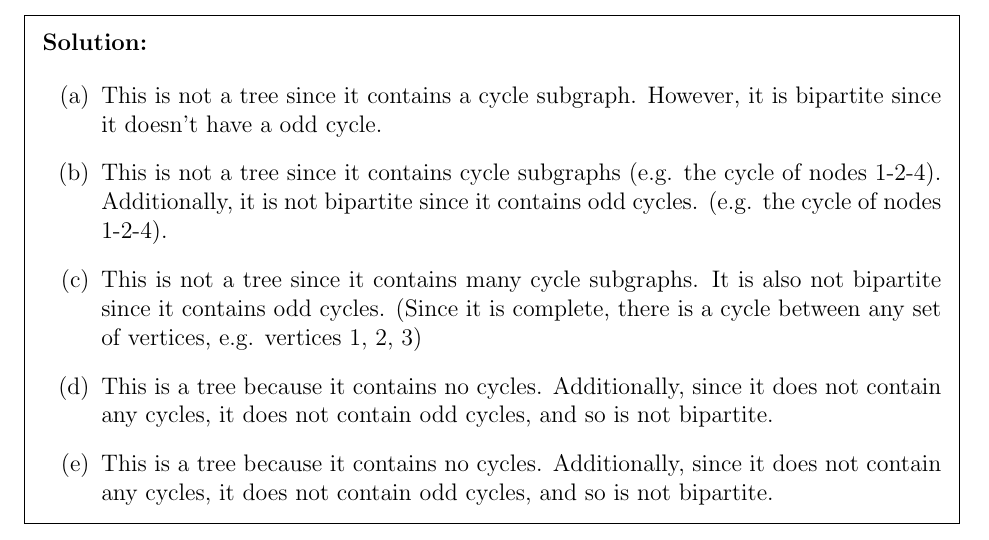
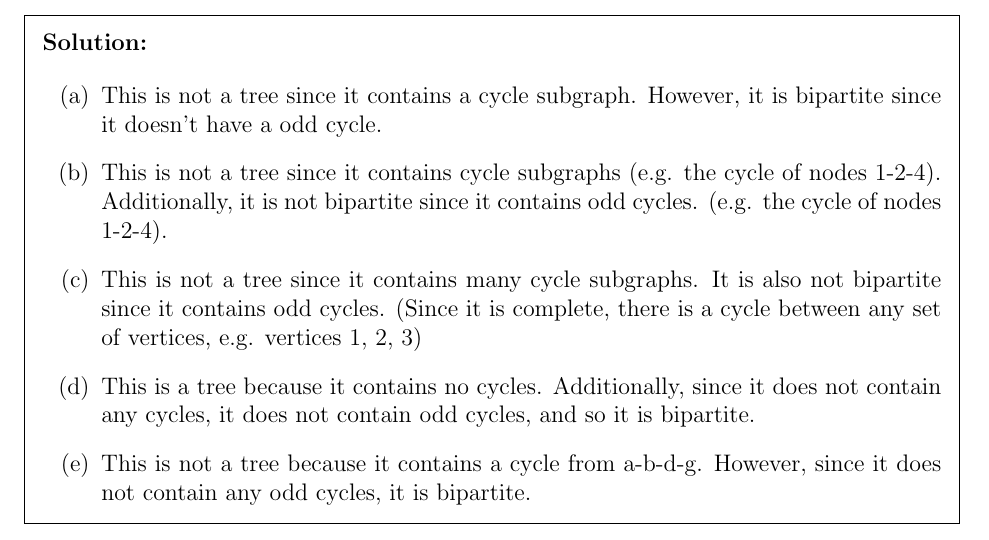
Before and after one commit to jzpan1/latex-docs, a LaTeX problem sheet (w24-EECS203/HW08.tex): part of page 4 of 13, cut so that both start at the same text. Compiled offline with pdfLaTeX.

Commit message:
fix hw08

```diff
--- a/w24-EECS203/HW08.tex
+++ b/w24-EECS203/HW08.tex
@@ -133,8 +133,8 @@ Determine which of the following graphs is/are a tree. Additionally, determine w
         \item This is not a tree since it contains a cycle subgraph. However, it is bipartite since it doesn't have a odd cycle.
         \item This is not a tree since it contains cycle subgraphs (e.g. the cycle of nodes 1-2-4). Additionally, it is not bipartite since it contains odd cycles. (e.g. the cycle of nodes 1-2-4).
         \item This is not a tree since it contains many cycle subgraphs. It is also not bipartite since it contains odd cycles. (Since it is complete, there is a cycle between any set of vertices, e.g. vertices 1, 2, 3)
-        \item This is a tree because it contains no cycles. Additionally, since it does not contain any cycles, it does not contain odd cycles, and so is not bipartite.
-        \item This is a tree because it contains no cycles. Additionally, since it does not contain any cycles, it does not contain odd cycles, and so is not bipartite.
+        \item This is a tree because it contains no cycles. Additionally, since it does not contain any cycles, it does not contain odd cycles, and so it is bipartite.
+        \item This is not a tree because it contains a cycle from a-b-d-g. However, since it does not contain any odd cycles, it is bipartite.
     \end{qparts}
 \end{solution}
 
```
Also changed, not shown: w24-EECS203/HW08.pdf.
